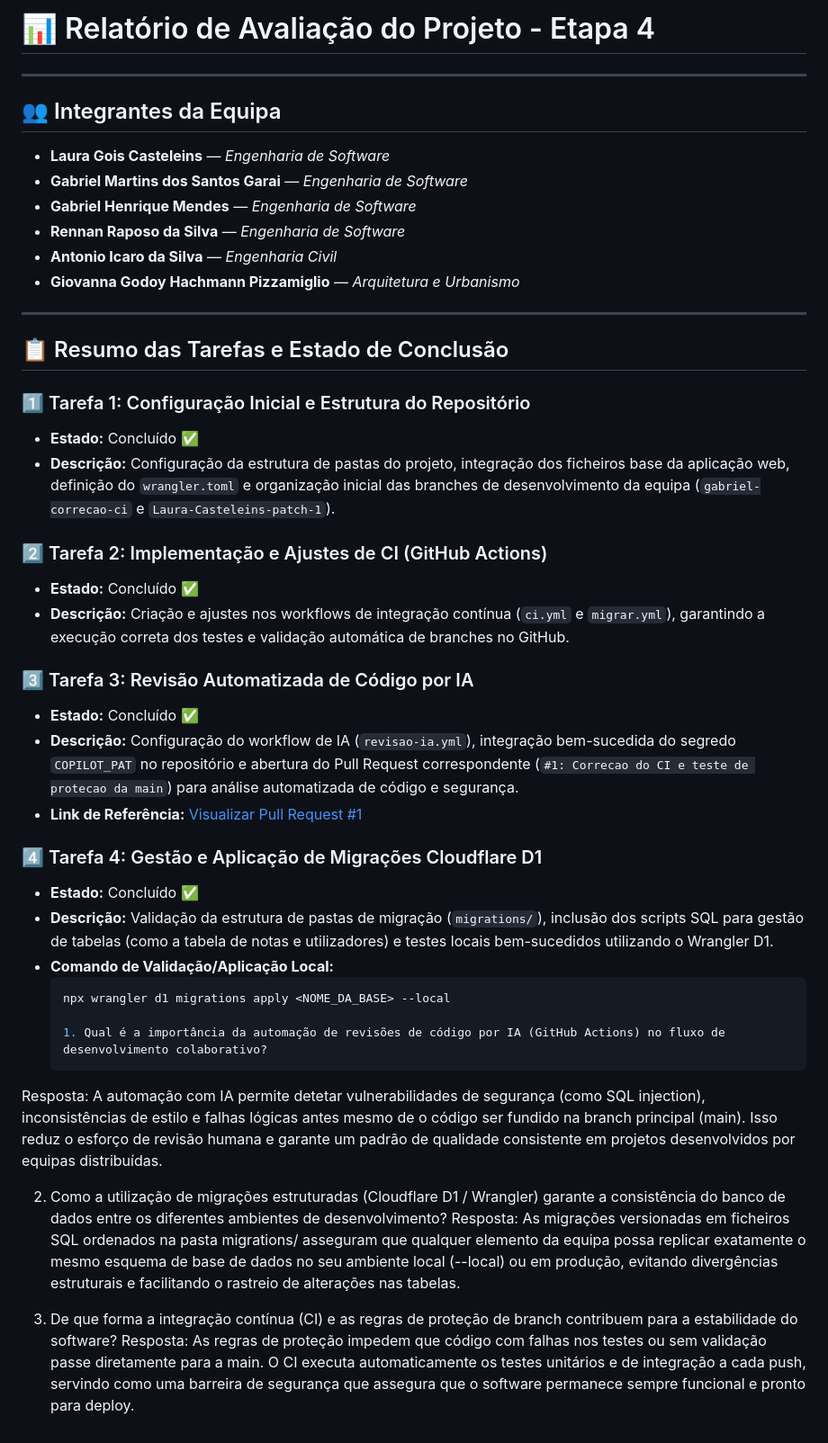
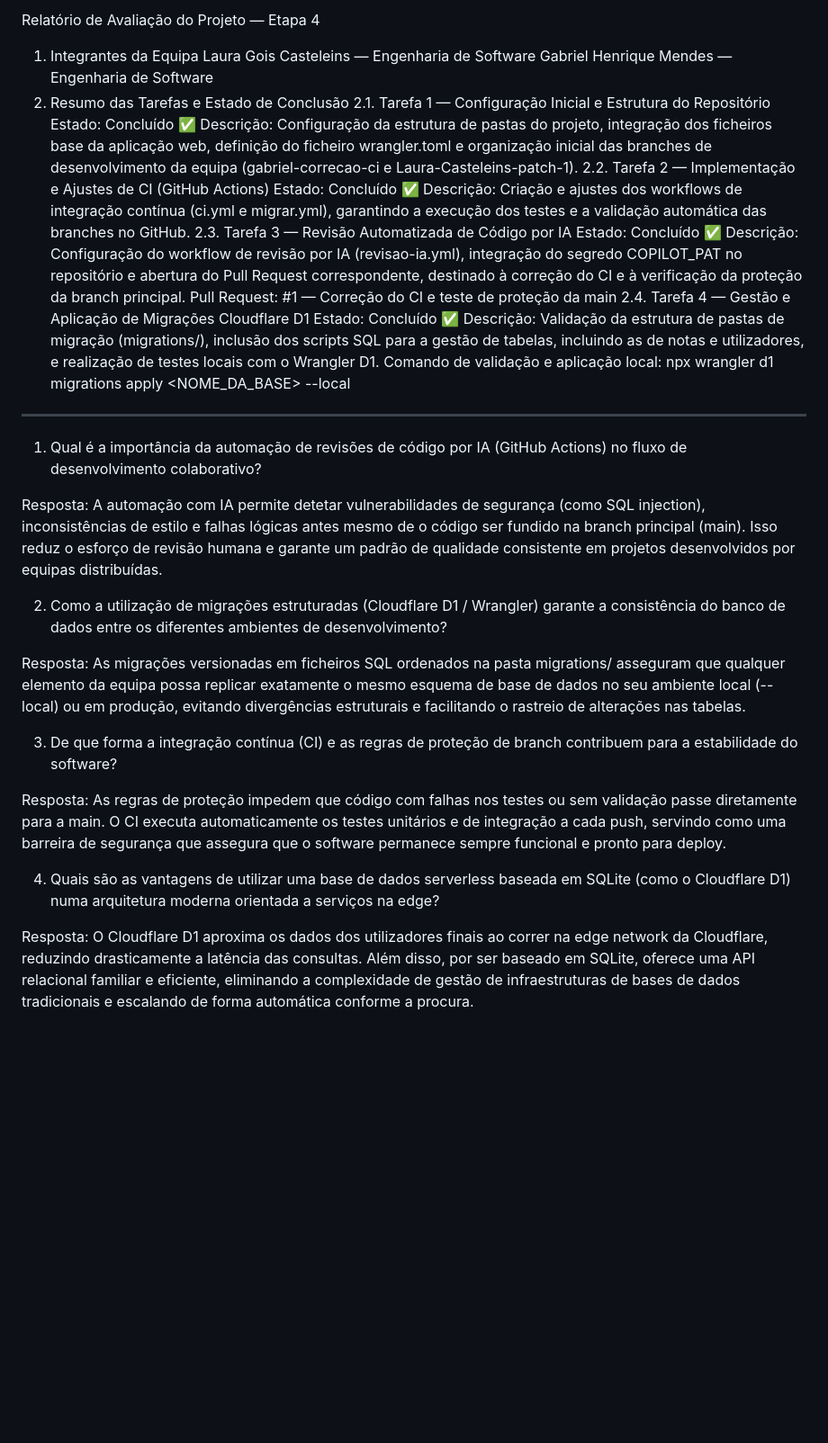
Before and after one commit to gabriel240705/oauth-aula-equipe-02, a Markdown page: public/AVALIACAO.md, the part around the change. Shown at 90% size. Rendered like a GitHub page; blank space fills up the shorter version.

Commit message:
Revise project evaluation report and team details
Updated the project evaluation report with team members, task summaries, and completion statuses. Removed redundant sections and improved formatting.

````diff
--- a/public/AVALIACAO.md
+++ b/public/AVALIACAO.md
@@ -1,44 +1,37 @@
-# 📊 Relatório de Avaliação do Projeto - Etapa 4
+Relatório de Avaliação do Projeto — Etapa 4
+1. Integrantes da Equipa
+Laura Gois Casteleins — Engenharia de Software
+Gabriel Henrique Mendes — Engenharia de Software
+2. Resumo das Tarefas e Estado de Conclusão
+2.1. Tarefa 1 — Configuração Inicial e Estrutura do Repositório
+Estado: Concluído ✅
+Descrição: Configuração da estrutura de pastas do projeto, integração dos ficheiros base da aplicação web, definição do ficheiro wrangler.toml e organização inicial das branches de desenvolvimento da equipa (gabriel-correcao-ci e Laura-Casteleins-patch-1).
+2.2. Tarefa 2 — Implementação e Ajustes de CI (GitHub Actions)
+Estado: Concluído ✅
+Descrição: Criação e ajustes dos workflows de integração contínua (ci.yml e migrar.yml), garantindo a execução dos testes e a validação automática das branches no GitHub.
+2.3. Tarefa 3 — Revisão Automatizada de Código por IA
+Estado: Concluído ✅
+Descrição: Configuração do workflow de revisão por IA (revisao-ia.yml), integração do segredo COPILOT_PAT no repositório e abertura do Pull Request correspondente, destinado à correção do CI e à verificação da proteção da branch principal.
+Pull Request: #1 — Correção do CI e teste de proteção da main
+2.4. Tarefa 4 — Gestão e Aplicação de Migrações Cloudflare D1
+Estado: Concluído ✅
+Descrição: Validação da estrutura de pastas de migração (migrations/), inclusão dos scripts SQL para a gestão de tabelas, incluindo as de notas e utilizadores, e realização de testes locais com o Wrangler D1.
+Comando de validação e aplicação local:
+npx wrangler d1 migrations apply <NOME_DA_BASE> --local
+----
 
----
+1. Qual é a importância da automação de revisões de código por IA (GitHub Actions) no fluxo de desenvolvimento colaborativo?
 
-## 👥 Integrantes da Equipa
-- **Laura Gois Casteleins** — *Engenharia de Software*
-- **Gabriel Martins dos Santos Garai** — *Engenharia de Software*
-- **Gabriel Henrique Mendes** — *Engenharia de Software*
-- **Rennan Raposo da Silva** — *Engenharia de Software*
-- **Antonio Icaro da Silva** — *Engenharia Civil*
-- **Giovanna Godoy Hachmann Pizzamiglio** — *Arquitetura e Urbanismo*
-
----
-
-## 📋 Resumo das Tarefas e Estado de Conclusão
-
-### 1️⃣ Tarefa 1: Configuração Inicial e Estrutura do Repositório
-* **Estado:** Concluído ✅
-* **Descrição:** Configuração da estrutura de pastas do projeto, integração dos ficheiros base da aplicação web, definição do `wrangler.toml` e organização inicial das branches de desenvolvimento da equipa (`gabriel-correcao-ci` e `Laura-Casteleins-patch-1`).
-
-### 2️⃣ Tarefa 2: Implementação e Ajustes de CI (GitHub Actions)
-* **Estado:** Concluído ✅
-* **Descrição:** Criação e ajustes nos workflows de integração contínua (`ci.yml` e `migrar.yml`), garantindo a execução correta dos testes e validação automática de branches no GitHub.
-
-### 3️⃣ Tarefa 3: Revisão Automatizada de Código por IA
-* **Estado:** Concluído ✅
-* **Descrição:** Configuração do workflow de IA (`revisao-ia.yml`), integração bem-sucedida do segredo `COPILOT_PAT` no repositório e abertura do Pull Request correspondente (`#1: Correcao do CI e teste de protecao da main`) para análise automatizada de código e segurança.
-* **Link de Referência:** [Visualizar Pull Request #1](https://github.com/gabriel240705/oauth-aula-equipe-02/pull/1)
-
-### 4️⃣ Tarefa 4: Gestão e Aplicação de Migrações Cloudflare D1
-* **Estado:** Concluído ✅
-* **Descrição:** Validação da estrutura de pastas de migração (`migrations/`), inclusão dos scripts SQL para gestão de tabelas (como a tabela de notas e utilizadores) e testes locais bem-sucedidos utilizando o Wrangler D1.
-* **Comando de Validação/Aplicação Local:**
-  ```bash
-  npx wrangler d1 migrations apply <NOME_DA_BASE> --local
-
-  1. Qual é a importância da automação de revisões de código por IA (GitHub Actions) no fluxo de desenvolvimento colaborativo?
 Resposta: A automação com IA permite detetar vulnerabilidades de segurança (como SQL injection), inconsistências de estilo e falhas lógicas antes mesmo de o código ser fundido na branch principal (main). Isso reduz o esforço de revisão humana e garante um padrão de qualidade consistente em projetos desenvolvidos por equipas distribuídas.
 
 2. Como a utilização de migrações estruturadas (Cloudflare D1 / Wrangler) garante a consistência do banco de dados entre os diferentes ambientes de desenvolvimento?
+
 Resposta: As migrações versionadas em ficheiros SQL ordenados na pasta migrations/ asseguram que qualquer elemento da equipa possa replicar exatamente o mesmo esquema de base de dados no seu ambiente local (--local) ou em produção, evitando divergências estruturais e facilitando o rastreio de alterações nas tabelas.
 
 3. De que forma a integração contínua (CI) e as regras de proteção de branch contribuem para a estabilidade do software?
+
 Resposta: As regras de proteção impedem que código com falhas nos testes ou sem validação passe diretamente para a main. O CI executa automaticamente os testes unitários e de integração a cada push, servindo como uma barreira de segurança que assegura que o software permanece sempre funcional e pronto para deploy.
+
+4. Quais são as vantagens de utilizar uma base de dados serverless baseada em SQLite (como o Cloudflare D1) numa arquitetura moderna orientada a serviços na edge?
+
+Resposta: O Cloudflare D1 aproxima os dados dos utilizadores finais ao correr na edge network da Cloudflare, reduzindo drasticamente a latência das consultas. Além disso, por ser baseado em SQLite, oferece uma API relacional familiar e eficiente, eliminando a complexidade de gestão de infraestruturas de bases de dados tradicionais e escalando de forma automática conforme a procura.
````
